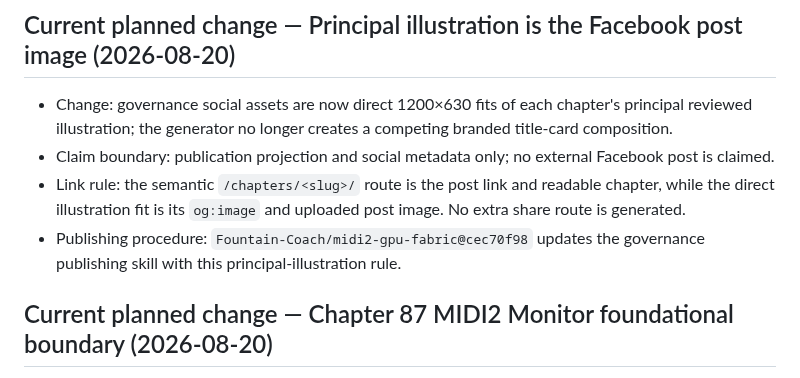
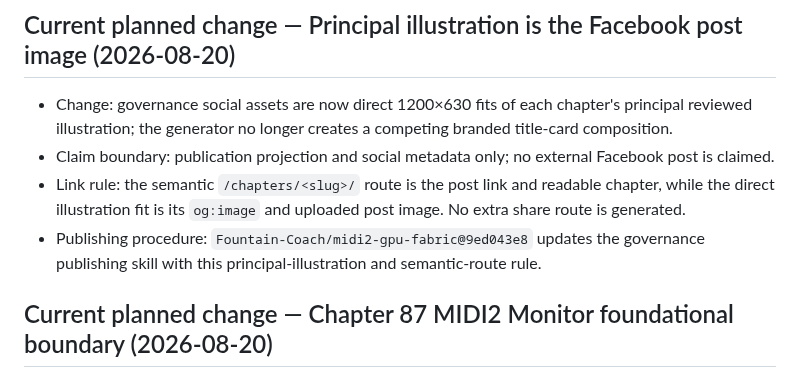
Before and after one commit to Fountain-Coach/Reframe-Refactoring, a Markdown page: SOURCE.md, the part around the change. Drawn GitHub-style.

Commit message:
Record semantic social route provenance

```diff
--- a/SOURCE.md
+++ b/SOURCE.md
@@ -7,8 +7,8 @@
 - Claim boundary: publication projection and social metadata only; no external Facebook post is claimed.
 - Link rule: the semantic `/chapters/<slug>/` route is the post link and readable chapter, while the direct illustration
   fit is its `og:image` and uploaded post image. No extra share route is generated.
-- Publishing procedure: `Fountain-Coach/midi2-gpu-fabric@cec70f98` updates the governance publishing skill with this
-  principal-illustration rule.
+- Publishing procedure: `Fountain-Coach/midi2-gpu-fabric@9ed043e8` updates the governance publishing skill with this
+  principal-illustration and semantic-route rule.
 
 ## Current planned change — Chapter 87 MIDI2 Monitor foundational boundary (2026-08-20)
 
```
